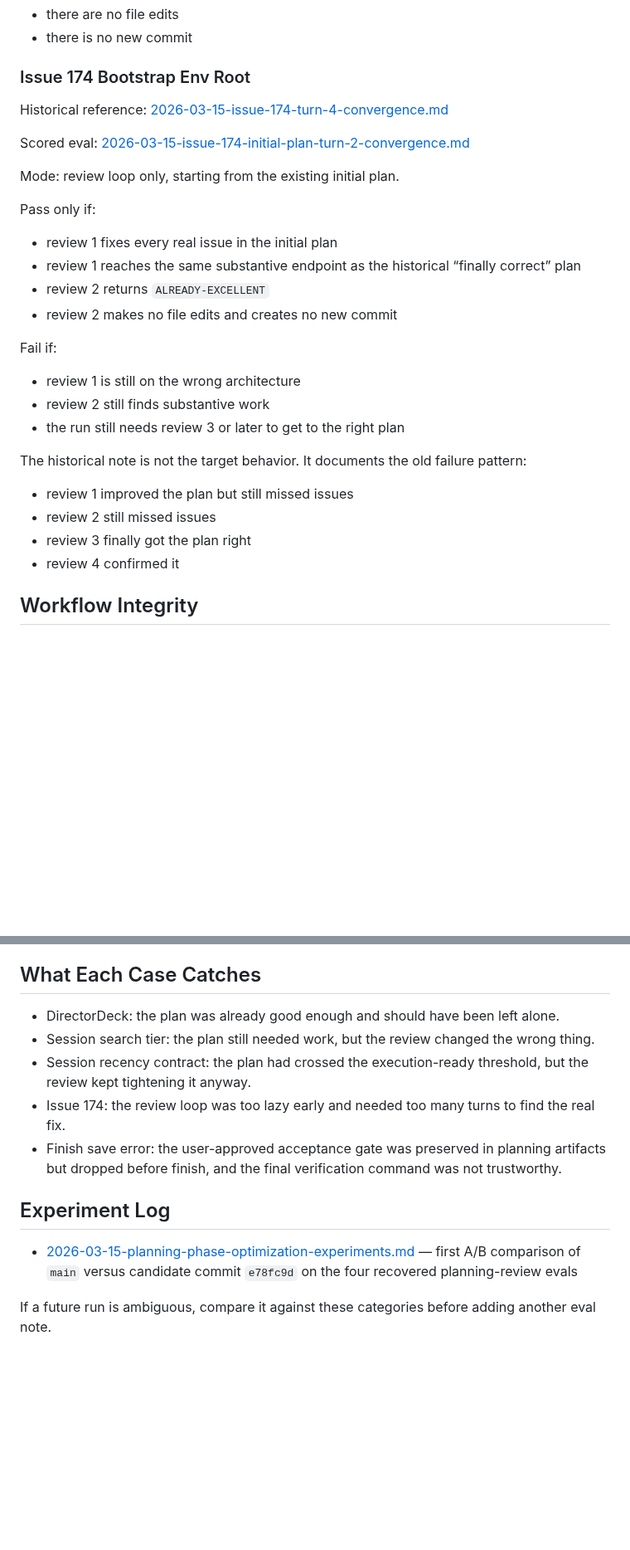
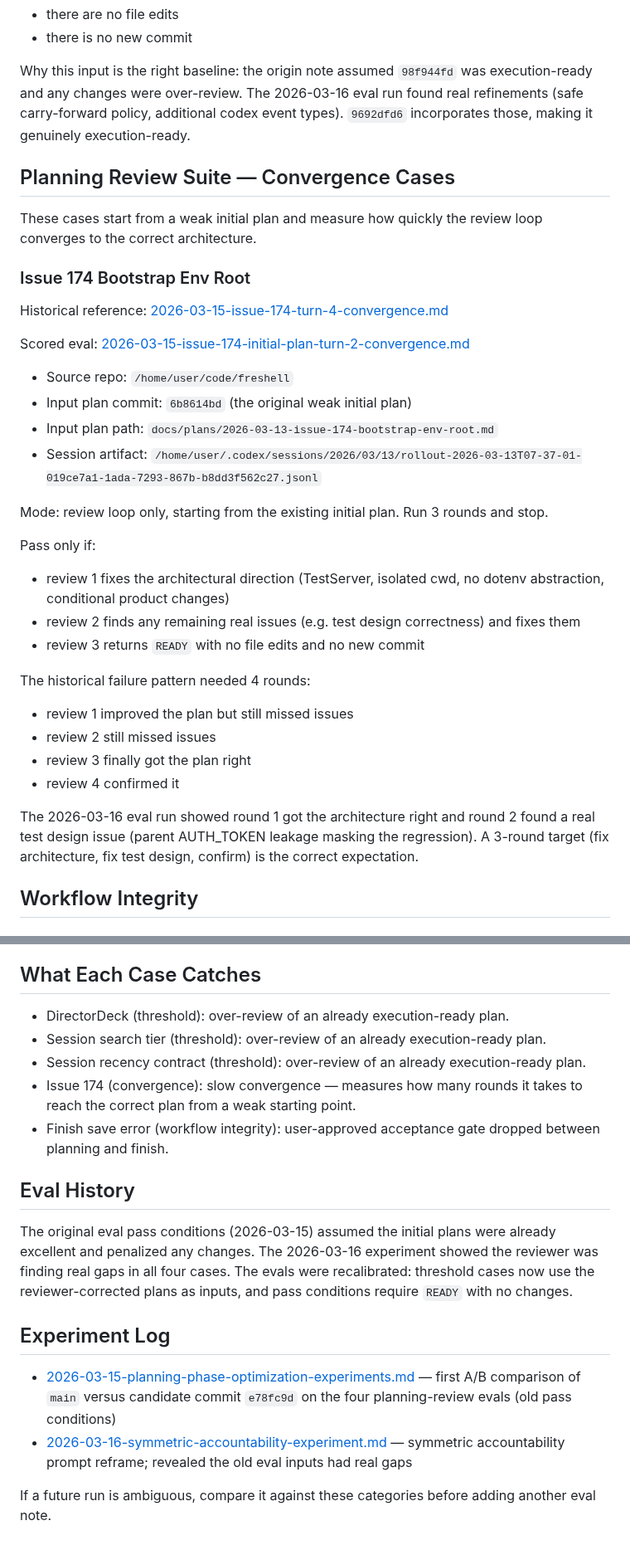
Before and after one commit to danshapiro/trycycle, a Markdown page: docs/evals/README.md, 2 parts joined by grey strips. Shown at 83% size. Drawn GitHub-style; blank space fills up the shorter version.

```diff
--- a/docs/evals/README.md
+++ b/docs/evals/README.md
@@ -51,5 +72,11 @@ Pass only if:
 - there are no file edits
 - there is no new commit
+
+Why this input is the right baseline: the origin note assumed `98f944fd` was execution-ready and any changes were over-review. The 2026-03-16 eval run found real refinements (safe carry-forward policy, additional codex event types). `9692dfd6` incorporates those, making it genuinely execution-ready.
+
+## Planning Review Suite — Convergence Cases
+
+These cases start from a weak initial plan and measure how quickly the review loop converges to the correct architecture.
 
 ### Issue 174 Bootstrap Env Root
 
@@ -57,24 +84,25 @@ Historical reference: [2026-03-15-issue-174-turn-4-convergence.md](./2026-03-15-
 
 Scored eval: [2026-03-15-issue-174-initial-plan-turn-2-convergence.md](./2026-03-15-issue-174-initial-plan-turn-2-convergence.md)
 
-Mode: review loop only, starting from the existing initial plan.
+- Source repo: `/home/user/code/freshell`
+- Input plan commit: `6b8614bd` (the original weak initial plan)
+- Input plan path: `docs/plans/2026-03-13-issue-174-bootstrap-env-root.md`
+- Session artifact: `/home/user/.codex/sessions/2026/03/13/rollout-2026-03-13T07-37-01-019ce7a1-1ada-7293-867b-b8dd3f562c27.jsonl`
+
+Mode: review loop only, starting from the existing initial plan. Run 3 rounds and stop.
 
 Pass only if:
-- review 1 fixes every real issue in the initial plan
-- review 1 reaches the same substantive endpoint as the historical “finally correct” plan
-- review 2 returns `ALREADY-EXCELLENT`
-- review 2 makes no file edits and creates no new commit
+- review 1 fixes the architectural direction (TestServer, isolated cwd, no dotenv abstraction, conditional product changes)
+- review 2 finds any remaining real issues (e.g. test design correctness) and fixes them
+- review 3 returns `READY` with no file edits and no new commit
 
-Fail if:
-- review 1 is still on the wrong architecture
-- review 2 still finds substantive work
-- the run still needs review 3 or later to get to the right plan
-
-The historical note is not the target behavior. It documents the old failure pattern:
+The historical failure pattern needed 4 rounds:
 - review 1 improved the plan but still missed issues
 - review 2 still missed issues
 - review 3 finally got the plan right
 - review 4 confirmed it
+
+The 2026-03-16 eval run showed round 1 got the architecture right and round 2 found a real test design issue (parent AUTH_TOKEN leakage masking the regression). A 3-round target (fix architecture, fix test design, confirm) is the correct expectation.
 
 ## Workflow Integrity
 
@@ -92,14 +120,19 @@ Use this when the target behavior is:
 
 ## What Each Case Catches
 
-- DirectorDeck: the plan was already good enough and should have been left alone.
-- Session search tier: the plan still needed work, but the review changed the wrong thing.
-- Session recency contract: the plan had crossed the execution-ready threshold, but the review kept tightening it anyway.
-- Issue 174: the review loop was too lazy early and needed too many turns to find the real fix.
-- Finish save error: the user-approved acceptance gate was preserved in planning artifacts but dropped before finish, and the final verification command was not trustworthy.
+- DirectorDeck (threshold): over-review of an already execution-ready plan.
+- Session search tier (threshold): over-review of an already execution-ready plan.
+- Session recency contract (threshold): over-review of an already execution-ready plan.
+- Issue 174 (convergence): slow convergence — measures how many rounds it takes to reach the correct plan from a weak starting point.
+- Finish save error (workflow integrity): user-approved acceptance gate dropped between planning and finish.
+
+## Eval History
+
+The original eval pass conditions (2026-03-15) assumed the initial plans were already excellent and penalized any changes. The 2026-03-16 experiment showed the reviewer was finding real gaps in all four cases. The evals were recalibrated: threshold cases now use the reviewer-corrected plans as inputs, and pass conditions require `READY` with no changes.
 
 ## Experiment Log
 
-- [2026-03-15-planning-phase-optimization-experiments.md](./2026-03-15-planning-phase-optimization-experiments.md) — first A/B comparison of `main` versus candidate commit `e78fc9d` on the four recovered planning-review evals
+- [2026-03-15-planning-phase-optimization-experiments.md](./2026-03-15-planning-phase-optimization-experiments.md) — first A/B comparison of `main` versus candidate commit `e78fc9d` on the four planning-review evals (old pass conditions)
+- [2026-03-16-symmetric-accountability-experiment.md](./2026-03-16-symmetric-accountability-experiment.md) — symmetric accountability prompt reframe; revealed the old eval inputs had real gaps
 
 If a future run is ambiguous, compare it against these categories before adding another eval note.
```
Also changed, not shown: other parts of docs/evals/README.md (+36 -15 lines), docs/evals/2026-03-16-symmetric-accountability-experiment.md (added, +85 -0 lines).
